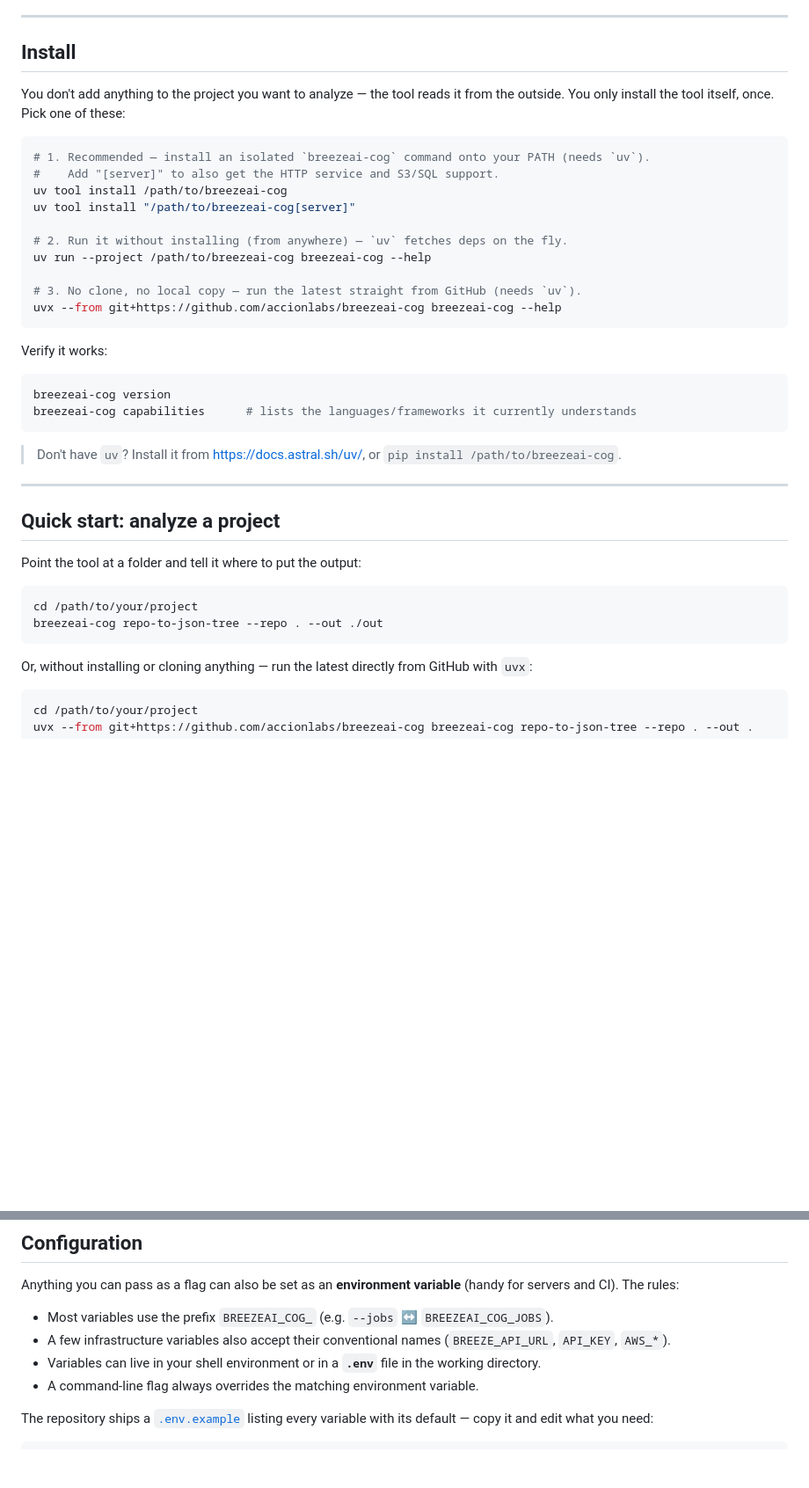
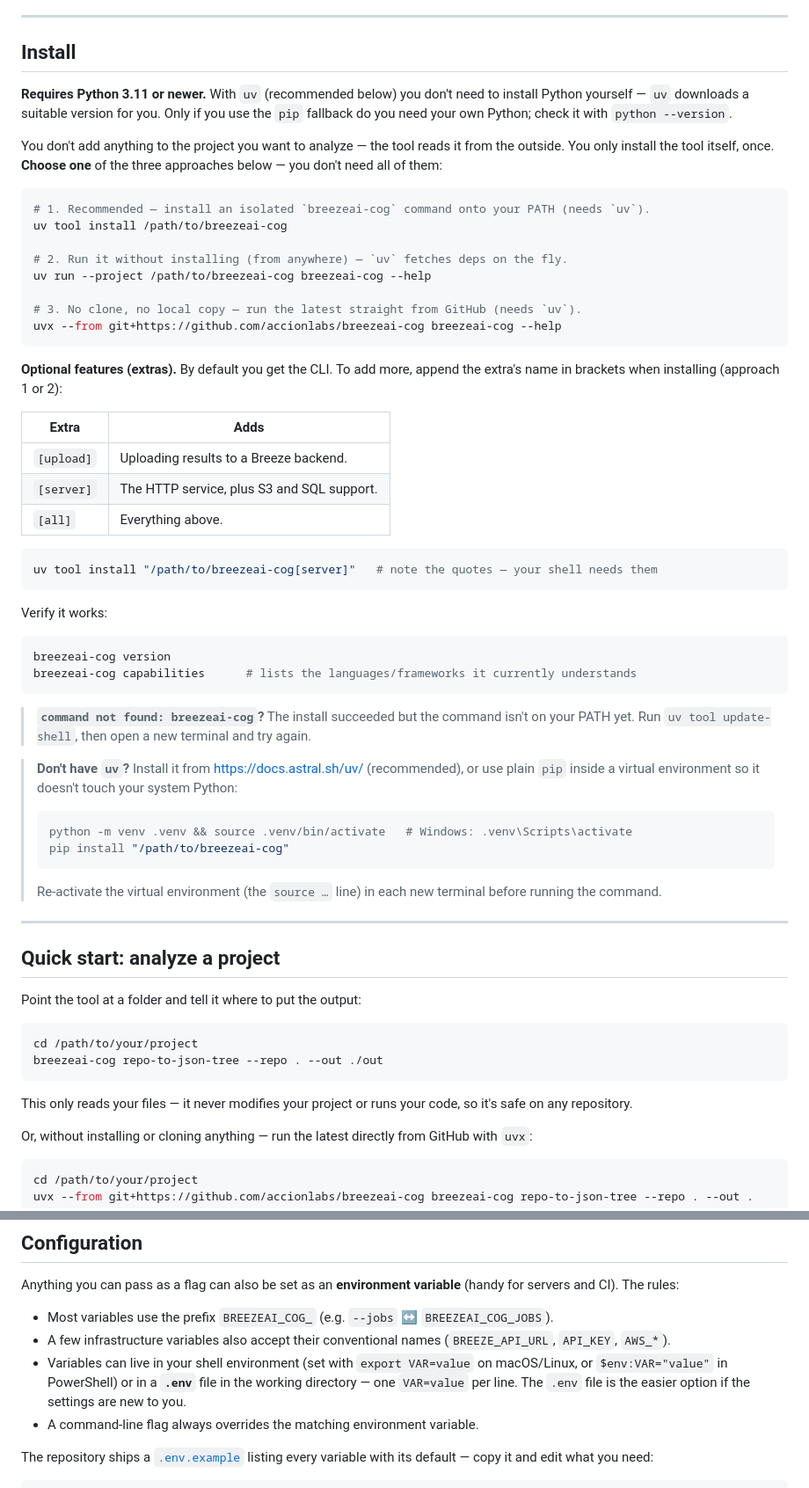
Before and after one commit to accionlabs/breezeai-cog, a Markdown page: docs/USER_GUIDE.md, 2 parts joined by grey strips. Shown at 88% size. GitHub-like rendering; blank space fills up the shorter version.

Commit message:
feat: update user documentation

````diff
--- a/docs/USER_GUIDE.md
+++ b/docs/USER_GUIDE.md
@@ -39,20 +39,36 @@ point at any repository.
 
 ## Install
 
+**Requires Python 3.11 or newer.** With `uv` (recommended below) you don't need to install Python
+yourself — `uv` downloads a suitable version for you. Only if you use the `pip` fallback do you need
+your own Python; check it with `python --version`.
+
 You don't add anything to the project you want to analyze — the tool reads it from the outside. You
-only install the tool itself, once. Pick one of these:
+only install the tool itself, once. **Choose one** of the three approaches below — you don't need
+all of them:
 
 ```bash
 # 1. Recommended — install an isolated `breezeai-cog` command onto your PATH (needs `uv`).
-#    Add "[server]" to also get the HTTP service and S3/SQL support.
 uv tool install /path/to/breezeai-cog
-uv tool install "/path/to/breezeai-cog[server]"
 
 # 2. Run it without installing (from anywhere) — `uv` fetches deps on the fly.
 uv run --project /path/to/breezeai-cog breezeai-cog --help
 
 # 3. No clone, no local copy — run the latest straight from GitHub (needs `uv`).
 uvx --from git+https://github.com/accionlabs/breezeai-cog breezeai-cog --help
+```
+
+**Optional features (extras).** By default you get the CLI. To add more, append the extra's name in
+brackets when installing (approach 1 or 2):
+
+| Extra | Adds |
+|---|---|
+| `[upload]` | Uploading results to a Breeze backend. |
+| `[server]` | The HTTP service, plus S3 and SQL support. |
+| `[all]` | Everything above. |
+
+```bash
+uv tool install "/path/to/breezeai-cog[server]"   # note the quotes — your shell needs them
 ```
 
 Verify it works:
@@ -62,7 +78,19 @@ breezeai-cog version
 breezeai-cog capabilities      # lists the languages/frameworks it currently understands
 ```
 
-> Don't have `uv`? Install it from <https://docs.astral.sh/uv/>, or `pip install /path/to/breezeai-cog`.
+> **`command not found: breezeai-cog`?** The install succeeded but the command isn't on your PATH
+> yet. Run `uv tool update-shell`, then open a new terminal and try again.
+
+> **Don't have `uv`?** Install it from <https://docs.astral.sh/uv/> (recommended), or use plain
+> `pip` inside a virtual environment so it doesn't touch your system Python:
+>
+> ```bash
+> python -m venv .venv && source .venv/bin/activate   # Windows: .venv\Scripts\activate
+> pip install "/path/to/breezeai-cog"
+> ```
+>
+> Re-activate the virtual environment (the `source …` line) in each new terminal before running the
+> command.
 
 ---
 
@@ -74,6 +102,9 @@ Point the tool at a folder and tell it where to put the output:
 cd /path/to/your/project
 breezeai-cog repo-to-json-tree --repo . --out ./out
 ```
+
+This only reads your files — it never modifies your project or runs your code, so it's safe on any
+repository.
 
 Or, without installing or cloning anything — run the latest directly from GitHub with `uvx`:
 
@@ -186,7 +217,9 @@ and CI). The rules:
 - Most variables use the prefix `BREEZEAI_COG_` (e.g. `--jobs` ↔ `BREEZEAI_COG_JOBS`).
 - A few infrastructure variables also accept their conventional names (`BREEZE_API_URL`, `API_KEY`,
   `AWS_*`).
-- Variables can live in your shell environment or in a **`.env`** file in the working directory.
+- Variables can live in your shell environment (set with `export VAR=value` on macOS/Linux, or
+  `$env:VAR="value"` in PowerShell) or in a **`.env`** file in the working directory — one
+  `VAR=value` per line. The `.env` file is the easier option if the settings are new to you.
 - A command-line flag always overrides the matching environment variable.
 
 The repository ships a [`.env.example`](../.env.example) listing every variable with its default —
````
